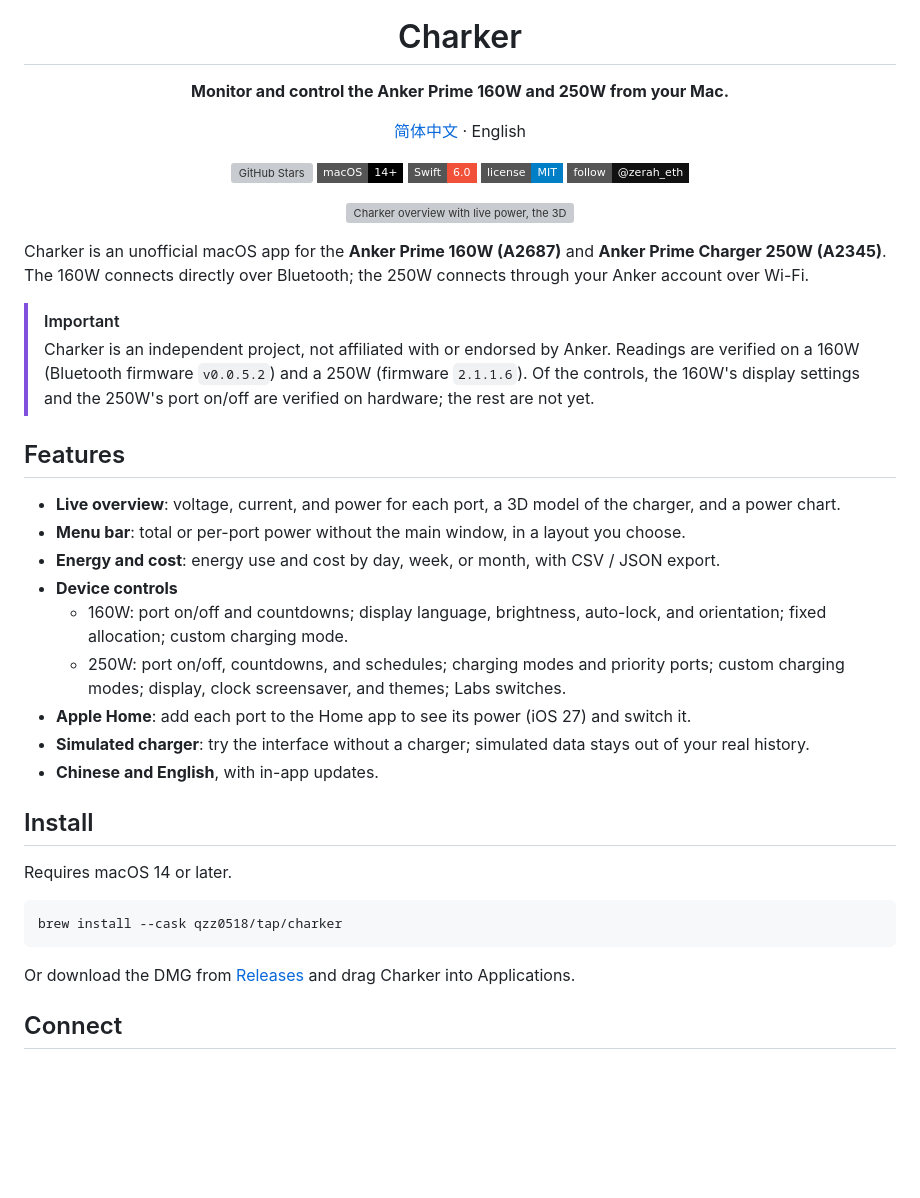
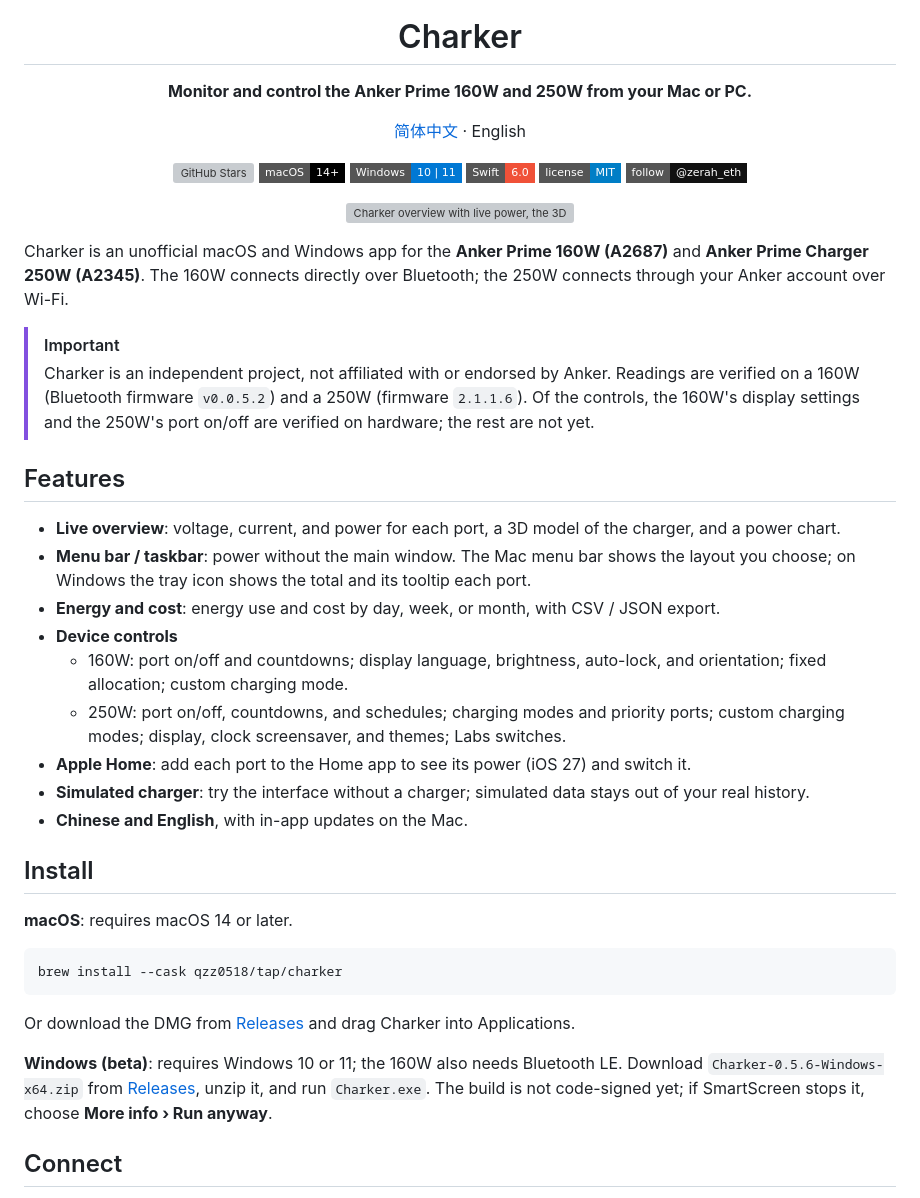
Before and after one commit to qzz0518/Charker, a Markdown page: README_EN.md, the part around one of its changes. Rendered like a GitHub page; badges without logos; blank space fills up the shorter version; grey boxes are pictures that could not be loaded.

````diff
--- a/README_EN.md
+++ b/README_EN.md
@@ -1,11 +1,12 @@
 <div align="center">
   <img src="Resources/Screenshots/app-icon-rounded.png" width="128" alt="Charker icon" />
   <h1>Charker</h1>
-  <p><strong>Monitor and control the Anker Prime 160W and 250W from your Mac.</strong></p>
+  <p><strong>Monitor and control the Anker Prime 160W and 250W from your Mac or PC.</strong></p>
   <p><a href="README.md">简体中文</a> · English</p>
   <p>
     <a href="https://github.com/qzz0518/Charker/stargazers"><img src="https://img.shields.io/github/stars/qzz0518/Charker?style=flat-square" alt="GitHub Stars" /></a>
     <img src="https://img.shields.io/badge/macOS-14%2B-black?style=flat-square&logo=apple" alt="macOS 14+" />
+    <img src="https://img.shields.io/badge/Windows-10%20%7C%2011-0078D4?style=flat-square" alt="Windows 10 | 11" />
     <img src="https://img.shields.io/badge/Swift-6.0-F05138?style=flat-square&logo=swift&logoColor=white" alt="Swift 6.0" />
     <a href="LICENSE"><img src="https://img.shields.io/badge/license-MIT-blue?style=flat-square" alt="MIT License" /></a>
     <a href="https://x.com/zerah_eth"><img src="https://img.shields.io/badge/follow-%40zerah__eth-111111?style=flat-square&logo=x&logoColor=white" alt="Follow @zerah_eth on X" /></a>
@@ -16,7 +17,7 @@
   <img src="Resources/Screenshots/overview.png" width="1100" alt="Charker overview with live power, the 3D device, port status, and power timeline" />
 </p>
 
-Charker is an unofficial macOS app for the **Anker Prime 160W (A2687)** and **Anker Prime Charger 250W (A2345)**.
+Charker is an unofficial macOS and Windows app for the **Anker Prime 160W (A2687)** and **Anker Prime Charger 250W (A2345)**.
 The 160W connects directly over Bluetooth; the 250W connects through your Anker account over Wi-Fi.
 
 > [!IMPORTANT]
@@ -27,24 +28,28 @@ The 160W connects directly over Bluetooth; the 250W connects through your Anker
 ## Features
 
 - **Live overview**: voltage, current, and power for each port, a 3D model of the charger, and a power chart.
-- **Menu bar**: total or per-port power without the main window, in a layout you choose.
+- **Menu bar / taskbar**: power without the main window. The Mac menu bar shows the layout you choose; on Windows the tray icon shows the total and its tooltip each port.
 - **Energy and cost**: energy use and cost by day, week, or month, with CSV / JSON export.
 - **Device controls**
   - 160W: port on/off and countdowns; display language, brightness, auto-lock, and orientation; fixed allocation; custom charging mode.
   - 250W: port on/off, countdowns, and schedules; charging modes and priority ports; custom charging modes; display, clock screensaver, and themes; Labs switches.
 - **Apple Home**: add each port to the Home app to see its power (iOS 27) and switch it.
 - **Simulated charger**: try the interface without a charger; simulated data stays out of your real history.
-- **Chinese and English**, with in-app updates.
+- **Chinese and English**, with in-app updates on the Mac.
 
 ## Install
 
-Requires macOS 14 or later.
+**macOS**: requires macOS 14 or later.
 
 ```bash
 brew install --cask qzz0518/tap/charker
 ```
 
 Or download the DMG from [Releases](https://github.com/qzz0518/Charker/releases) and drag Charker into Applications.
+
+**Windows (beta)**: requires Windows 10 or 11; the 160W also needs Bluetooth LE. Download `Charker-0.5.6-Windows-x64.zip` from
+[Releases](https://github.com/qzz0518/Charker/releases), unzip it, and run `Charker.exe`. The build is not
+code-signed yet; if SmartScreen stops it, choose **More info › Run anyway**.
 
 ## Connect
 
````
Also changed, not shown: other parts of README_EN.md (+7 -4 lines), README.md (+13 -8 lines).
